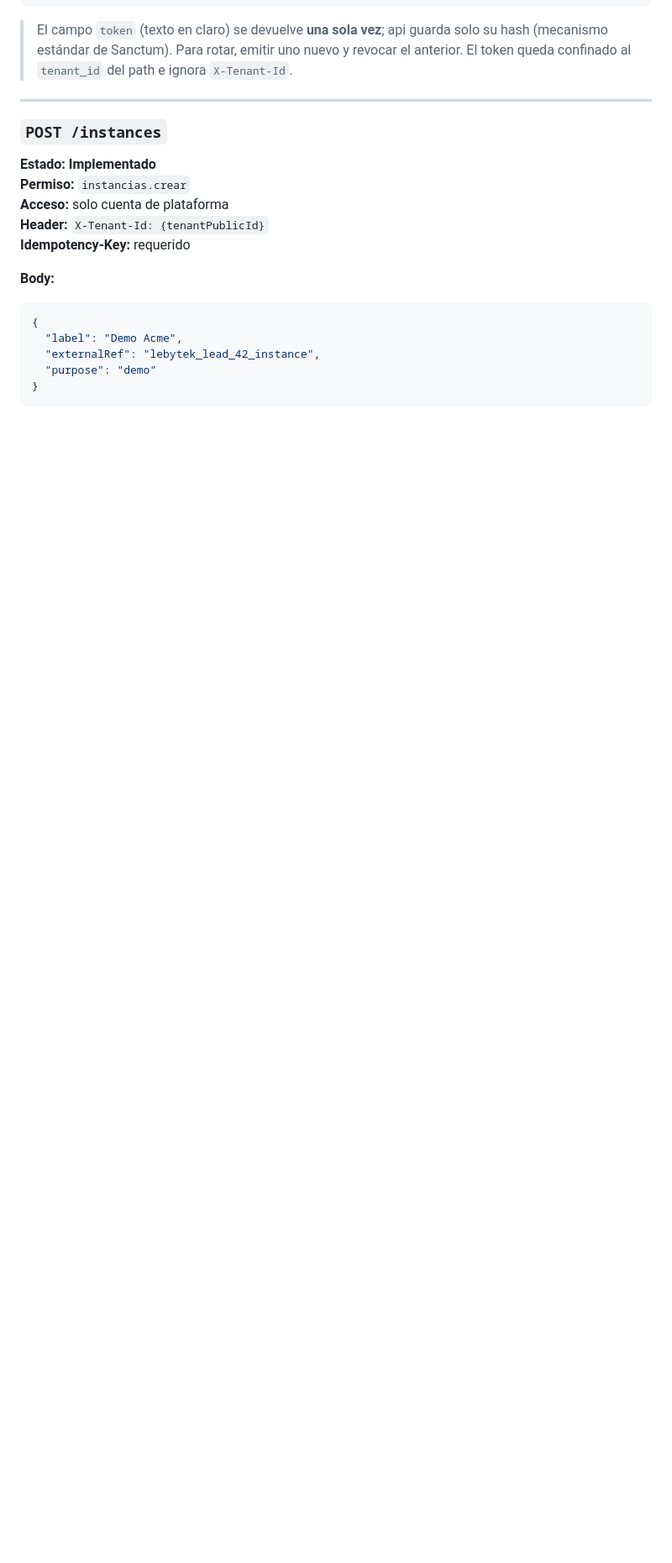
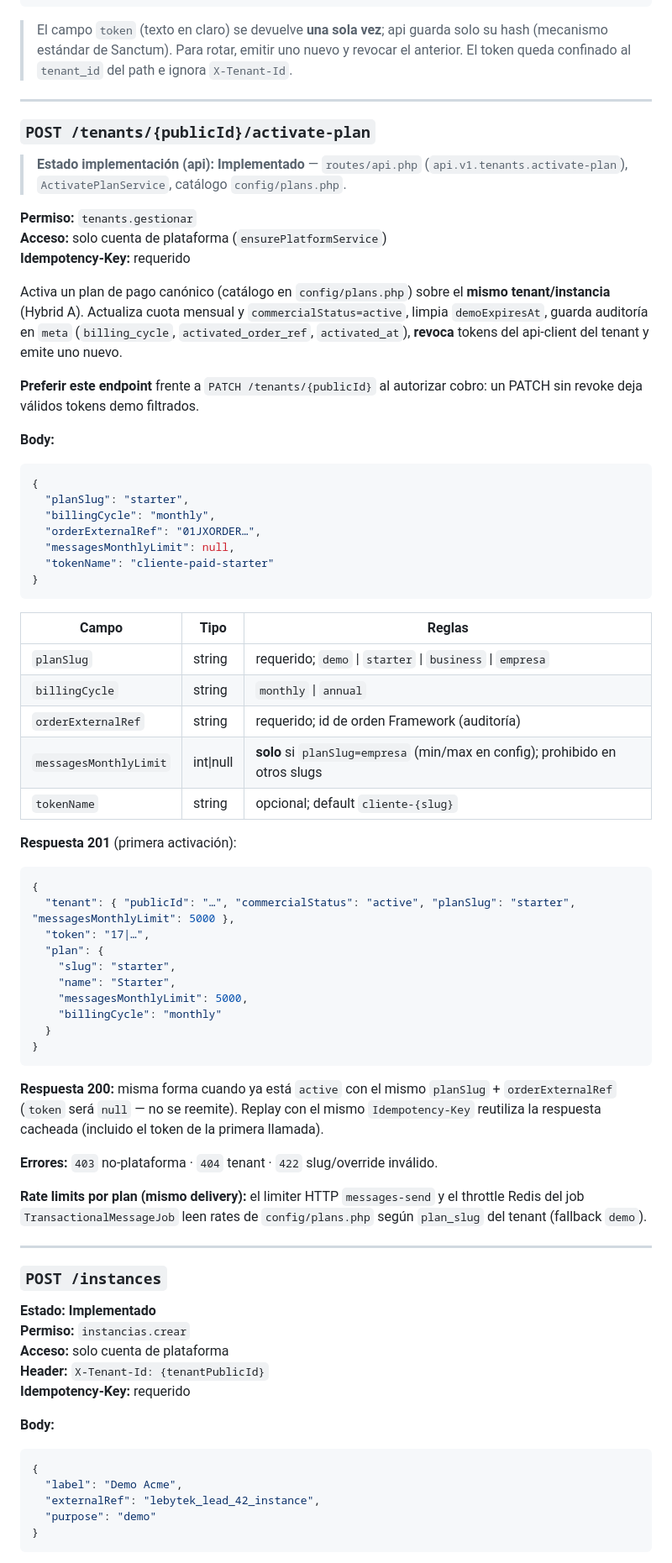
Before and after one commit to Parzival2103/WhatsApiLebytek, a Markdown page: docs/integration/waapi-api-contract.md, the part around one of its changes. Shown at 84% size. Rendered like a GitHub page; blank space fills up the shorter version.

Commit message:
docs(contract): document activate-plan and plan-aware send rates
Co-authored-by: Cursor <cursoragent@cursor.com>

````diff
--- a/docs/integration/waapi-api-contract.md
+++ b/docs/integration/waapi-api-contract.md
@@ -250,6 +252,61 @@ Emite un **token Sanctum por-tenant** para que el cliente final llame a api dire
 ```
 
 > El campo `token` (texto en claro) se devuelve **una sola vez**; api guarda solo su hash (mecanismo estándar de Sanctum). Para rotar, emitir uno nuevo y revocar el anterior. El token queda confinado al `tenant_id` del path e ignora `X-Tenant-Id`.
+
+---
+
+### `POST /tenants/{publicId}/activate-plan`
+
+> **Estado implementación (api):** **Implementado** — `routes/api.php` (`api.v1.tenants.activate-plan`), `ActivatePlanService`, catálogo `config/plans.php`.
+
+**Permiso:** `tenants.gestionar`
+**Acceso:** solo cuenta de plataforma (`ensurePlatformService`)
+**Idempotency-Key:** requerido
+
+Activa un plan de pago canónico (catálogo en `config/plans.php`) sobre el **mismo tenant/instancia** (Hybrid A). Actualiza cuota mensual y `commercialStatus=active`, limpia `demoExpiresAt`, guarda auditoría en `meta` (`billing_cycle`, `activated_order_ref`, `activated_at`), **revoca** tokens del api-client del tenant y emite uno nuevo.
+
+**Preferir este endpoint** frente a `PATCH /tenants/{publicId}` al autorizar cobro: un PATCH sin revoke deja válidos tokens demo filtrados.
+
+**Body:**
+
+```json
+{
+  "planSlug": "starter",
+  "billingCycle": "monthly",
+  "orderExternalRef": "01JXORDER…",
+  "messagesMonthlyLimit": null,
+  "tokenName": "cliente-paid-starter"
+}
+```
+
+| Campo | Tipo | Reglas |
+|-------|------|--------|
+| `planSlug` | string | requerido; `demo` \| `starter` \| `business` \| `empresa` |
+| `billingCycle` | string | `monthly` \| `annual` |
+| `orderExternalRef` | string | requerido; id de orden Framework (auditoría) |
+| `messagesMonthlyLimit` | int\|null | **solo** si `planSlug=empresa` (min/max en config); prohibido en otros slugs |
+| `tokenName` | string | opcional; default `cliente-{slug}` |
+
+**Respuesta 201** (primera activación):
+
+```json
+{
+  "tenant": { "publicId": "…", "commercialStatus": "active", "planSlug": "starter", "messagesMonthlyLimit": 5000 },
+  "token": "17|…",
+  "plan": {
+    "slug": "starter",
+    "name": "Starter",
+    "messagesMonthlyLimit": 5000,
+    "billingCycle": "monthly"
+  }
+}
+```
+
+**Respuesta 200:** misma forma cuando ya está `active` con el mismo `planSlug` + `orderExternalRef` (`token` será `null` — no se reemite). Replay con el mismo `Idempotency-Key` reutiliza la respuesta cacheada (incluido el token de la primera llamada).
+
+**Errores:** `403` no-plataforma · `404` tenant · `422` slug/override inválido.
+
+**Rate limits por plan (mismo delivery):** el limiter HTTP `messages-send` y el throttle Redis del job `TransactionalMessageJob` leen rates de `config/plans.php` según `plan_slug` del tenant (fallback `demo`).
 
 ---
 
````
Also changed, not shown: other parts of docs/integration/waapi-api-contract.md (+2 -0 lines).
